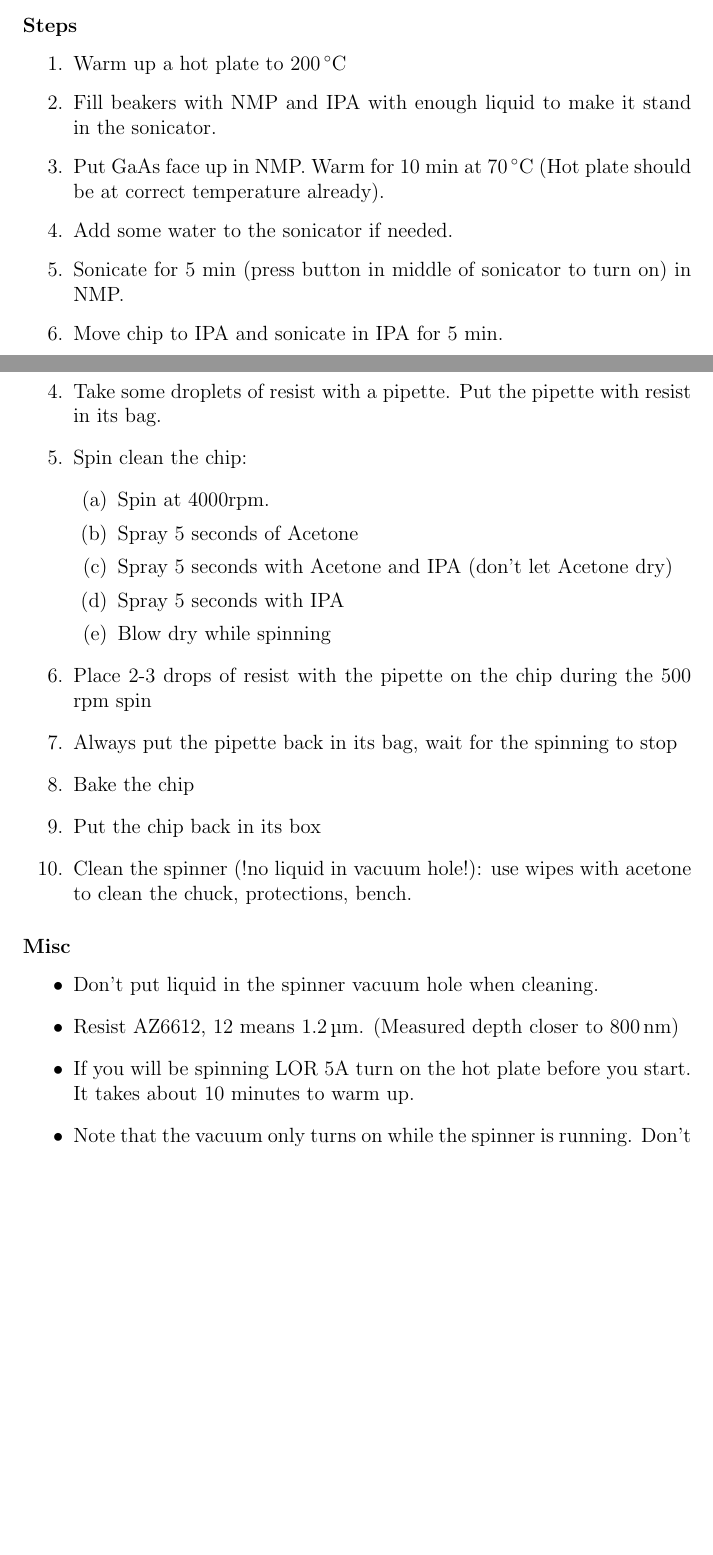
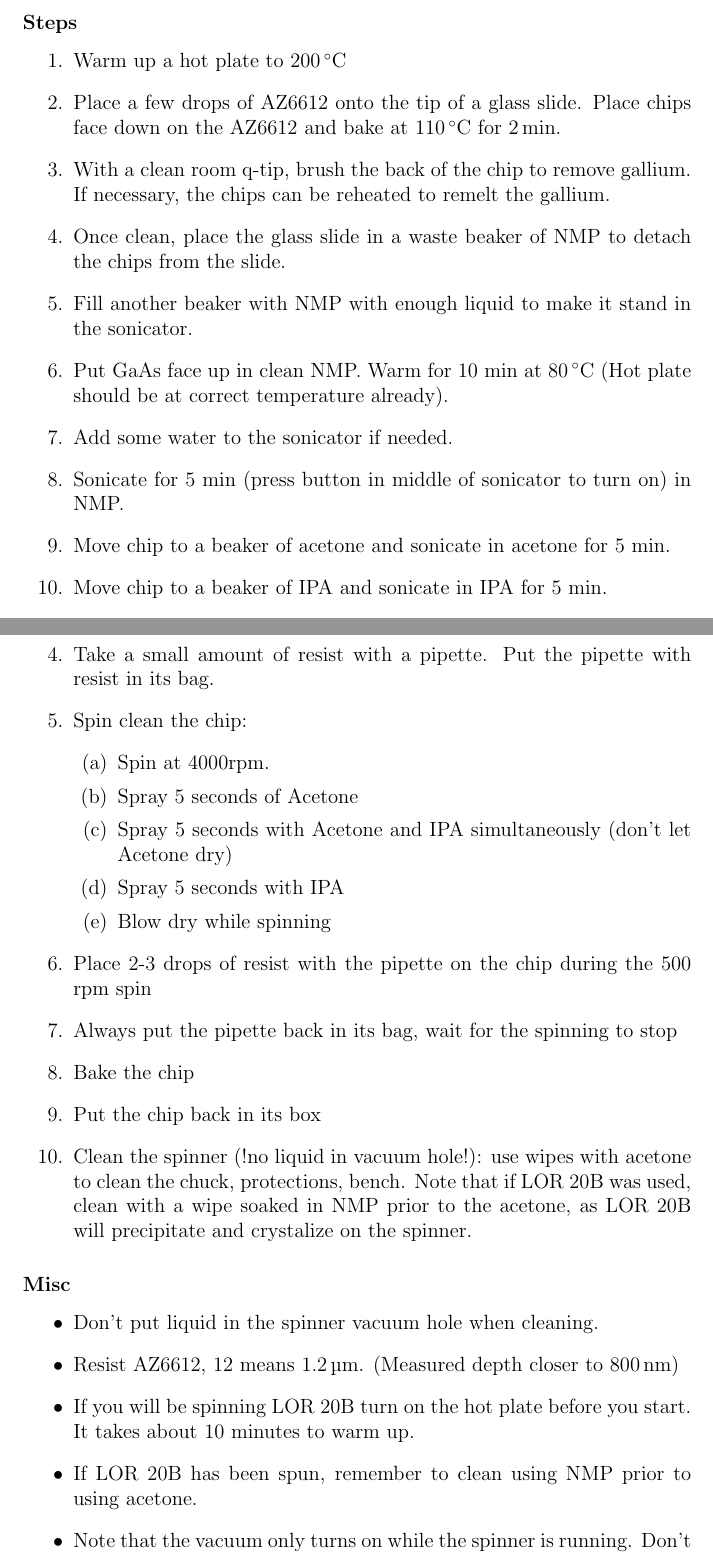
Before and after one commit to spauka/recipe, a LaTeX thesis (recipe.tex, which reads cleaning.tex, spinner.tex): two parts of pages 8 and 11 of 54 before the commit and two parts of pages 8 and 12 of 55 after it, joined at a grey line, cut so that both start at the same text, the shorter picture padded with empty space. Compiled offline with pdfLaTeX.

Commit message:
Update instructions for new processes.

```diff
--- a/cleaning.tex
+++ b/cleaning.tex
@@ -15,11 +17,16 @@ Remove any dust from the chip
 \subsubsection{Steps}
 \begin{enumerate}
 \item Warm up a hot plate to \SI{200}{\celsius}
-\item Fill beakers with NMP and IPA with enough liquid to make it stand in the sonicator.
-\item Put GaAs face up in NMP. Warm for 10 min at \SI{70}{\celsius} (Hot plate should be at correct temperature already).
+\item Place a few drops of AZ6612 onto the tip of a glass slide. Place chips face down on the AZ6612 and bake at \SI{110}{\celsius}
+      for \SI{2}{\minute}.
+\item With a clean room q-tip, brush the back of the chip to remove gallium. If necessary, the chips can be reheated to remelt the gallium.
+\item Once clean, place the glass slide in a waste beaker of NMP to detach the chips from the slide.
+\item Fill another beaker with NMP with enough liquid to make it stand in the sonicator.
+\item Put GaAs face up in clean NMP. Warm for 10 min at \SI{80}{\celsius} (Hot plate should be at correct temperature already).
 \item Add some water to the sonicator if needed.
 \item Sonicate for 5 min (press button in middle of sonicator to turn on) in NMP.
-\item Move chip to IPA and sonicate in IPA for 5 min.
+\item Move chip to a beaker of acetone and sonicate in acetone for 5 min.
+\item Move chip to a beaker of IPA and sonicate in IPA for 5 min.
 \item Blow dry with nitrogen on wipe while holding the chip with tweezers.
 \item Bake on center of hot plate for 5 min at \SI{200}{\celsius}.
 \item Put chip back in box.
--- a/spinner.tex
+++ b/spinner.tex
@@ -80,12 +80,12 @@ The resist stacks for various steps of processing are as follows:
 \item Put the chip at the center of the chuck (ensure there is no wobbles).
 \item Check the recipe.
 \item Make sure other chips/tools are protected from projections.
-\item Take some droplets of resist with a pipette. Put the pipette with resist in its bag.
+\item Take a small amount of resist with a pipette. Put the pipette with resist in its bag.
 \item Spin clean the chip:
 \begin{enumerate}
 \item Spin at 4000rpm.
 \item Spray 5 seconds of Acetone
-\item Spray 5 seconds with Acetone and IPA (don't let Acetone dry)
+\item Spray 5 seconds with Acetone and IPA simultaneously (don't let Acetone dry)
 \item Spray 5 seconds with IPA
 \item Blow dry while spinning
 \end{enumerate}
@@ -93,14 +93,16 @@ The resist stacks for various steps of processing are as follows:
 \item Always put the pipette back in its bag, wait for the spinning to stop
 \item Bake the chip
 \item Put the chip back in its box
-\item Clean the spinner (!no liquid in vacuum hole!): use wipes with acetone to clean the chuck, protections, bench.
+\item Clean the spinner (!no liquid in vacuum hole!): use wipes with acetone to clean the chuck, protections, bench. Note that
+      if LOR 20B was used, clean with a wipe soaked in NMP prior to the acetone, as LOR 20B will precipitate and crystalize on the spinner.
 \end{enumerate}
 
 \subsubsection{Misc}
 \begin{itemize}
 \item Don't put liquid in the spinner vacuum hole when cleaning.
 \item Resist AZ6612, 12 means \SI{1.2}{\micro\meter}. (Measured depth closer to \SI{800}{\nano\meter})
-\item If you will be spinning LOR 5A turn on the hot plate before you start. It takes about 10 minutes to warm up.
+\item If you will be spinning LOR 20B turn on the hot plate before you start. It takes about 10 minutes to warm up.
+\item If LOR 20B has been spun, remember to clean using NMP prior to using acetone.
 \item Note that the vacuum only turns on while the spinner is running. Don't spray before or after the spinner has stopped.
 \end{itemize}
 
```
Also changed, not shown: cleaning.tex (9 more changed lines), spinner.tex (14 more changed lines).
